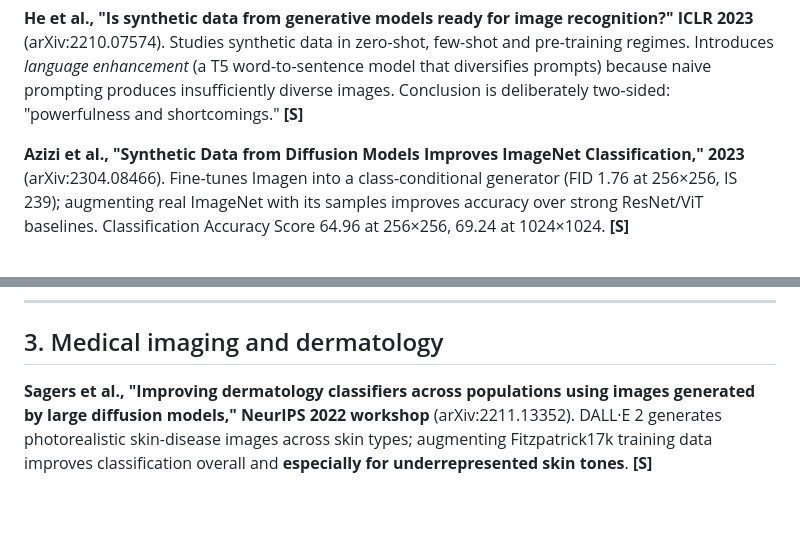
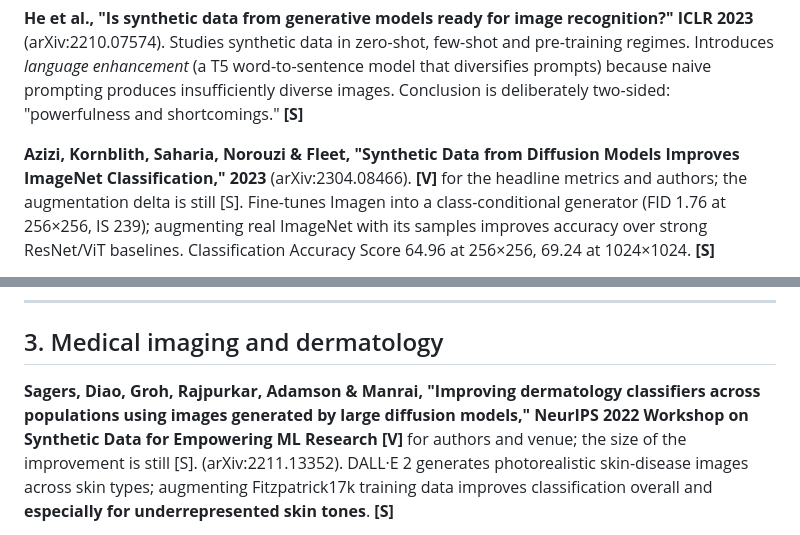
Before and after one commit to GLESAV/fake_it_til_you_make_it, a Markdown page: docs/01_related_work.md, 2 parts joined by grey strips. Rendered like a GitHub page; blank space fills up the shorter version.

Commit message:
Verification pass 2: Azizi and Sagers bibliographic details, and what they still owe
Both author lists and Azizi's headline metrics (FID 1.76 at 256x256, IS 239, CAS 64.96
and 69.24) confirmed. The augmentation deltas -- how many points synthetic augmentation
actually adds -- remain [S] for both, and neither abstract reports a synthetic-only arm.
The review cites both only as Q1 augmentation evidence, which is the claim they support,
so the tags now say exactly that rather than covering the whole entry.

Two UNVERIFIED notes remain in refs.bib, both author lists (LDS, KIEGLFN) whose numbers
are verified.

Co-Authored-By: Claude Opus 5 (1M context) <noreply@anthropic.com>
Claude-Session: https://claude.ai/code/session_019ne8RsAm11147TkXAqmUry

```diff
--- a/docs/01_related_work.md
+++ b/docs/01_related_work.md
@@ -100,8 +100,9 @@ zero-shot, few-shot and pre-training regimes. Introduces *language enhancement*
 produces insufficiently diverse images. Conclusion is deliberately two-sided:
 "powerfulness and shortcomings." **[S]**
 
-**Azizi et al., "Synthetic Data from Diffusion Models Improves ImageNet
-Classification," 2023** (arXiv:2304.08466). Fine-tunes Imagen into a
+**Azizi, Kornblith, Saharia, Norouzi & Fleet, "Synthetic Data from Diffusion Models
+Improves ImageNet Classification," 2023** (arXiv:2304.08466). **[V]** for the headline
+metrics and authors; the augmentation delta is still [S]. Fine-tunes Imagen into a
 class-conditional generator (FID 1.76 at 256×256, IS 239); augmenting real
 ImageNet with its samples improves accuracy over strong ResNet/ViT baselines.
 Classification Accuracy Score 64.96 at 256×256, 69.24 at 1024×1024. **[S]**
@@ -218,8 +219,10 @@ nodulocystic presentations are rare and are the cases that matter.
 
 ## 3. Medical imaging and dermatology
 
-**Sagers et al., "Improving dermatology classifiers across populations using
-images generated by large diffusion models," NeurIPS 2022 workshop**
+**Sagers, Diao, Groh, Rajpurkar, Adamson & Manrai, "Improving dermatology classifiers
+across populations using images generated by large diffusion models," NeurIPS 2022
+Workshop on Synthetic Data for Empowering ML Research** **[V]** for authors and venue;
+the size of the improvement is still [S].
 (arXiv:2211.13352). DALL·E 2 generates photorealistic skin-disease images across
 skin types; augmenting Fitzpatrick17k training data improves classification
 overall and **especially for underrepresented skin tones**. **[S]**
```
Also changed, not shown: docs/VERIFY.md (+1 -1 lines).
